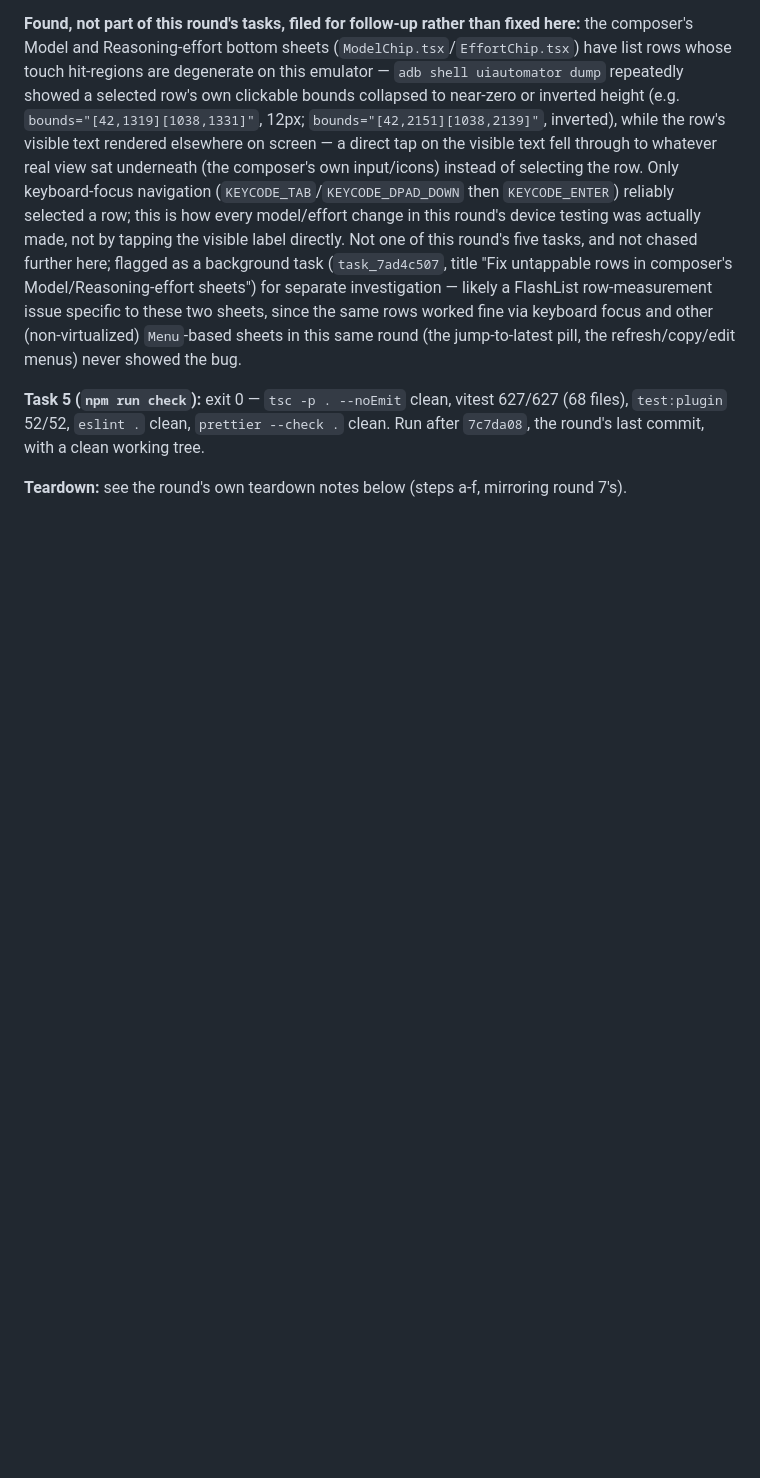
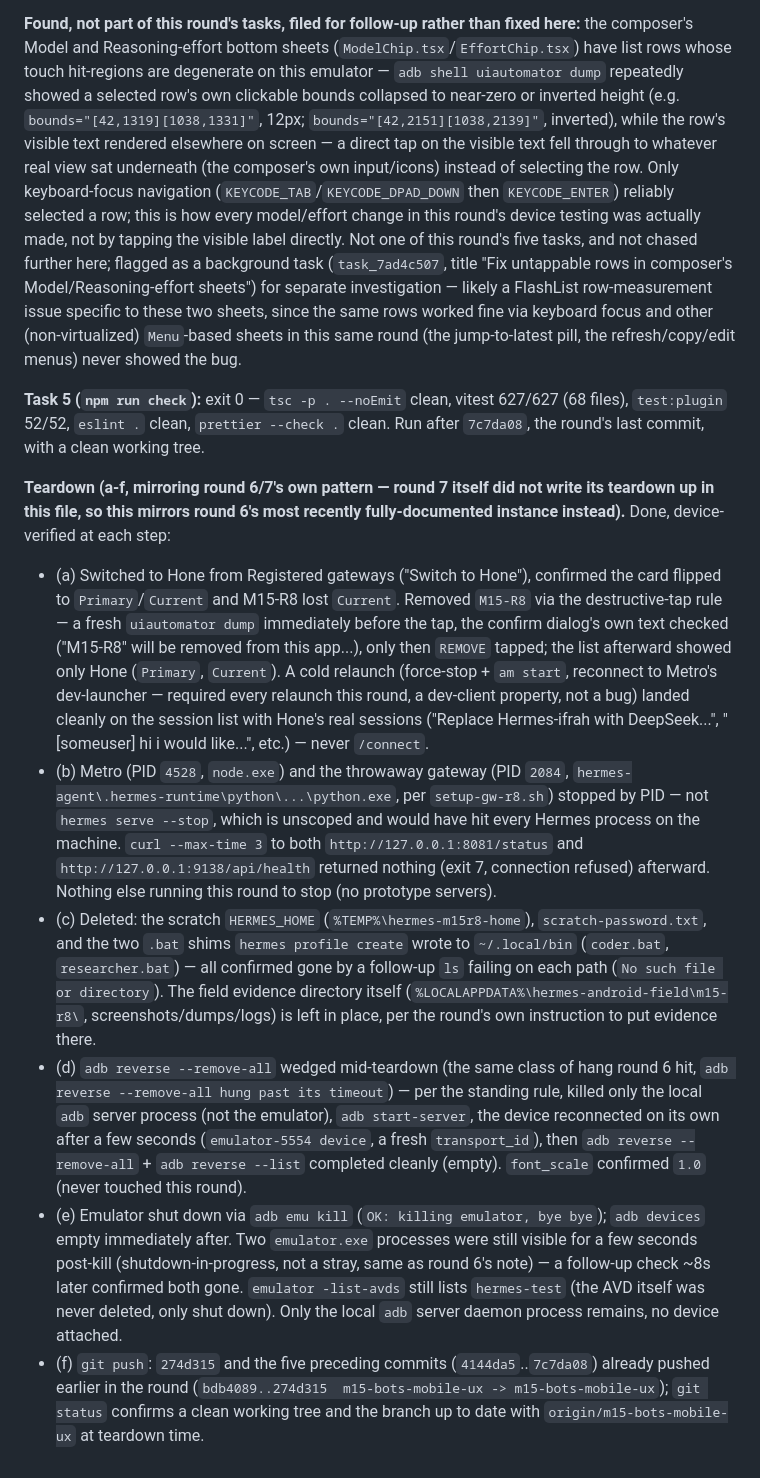
Before and after one commit to darth-modder/hermes-mobile-client, a Markdown page: project-planning/implementation-plan/M15-bots-and-mobile-ux.md, the part around the change. GitHub-like rendering; blank space fills up the shorter version.

Commit message:
docs(m15): record round 8's teardown (task 7)
Switched back to Hone, removed the M15-R8 throwaway connection via the
destructive-tap rule, cold relaunch confirmed a clean landing on Hone's
real sessions. Stopped Metro and the throwaway gateway by PID, confirmed
both ports refuse connections. Deleted scratch HERMES_HOME, scratch
password file, and the two profile-create .bat shims. Cleared adb reverse
mappings (recovered from a mid-teardown adb wedge by killing only the adb
server, per the standing rule — no emulator reboot needed). Shut down the
emulator, confirmed no lingering processes and the AVD still exists.
Working tree clean and pushed.

Co-Authored-By: Claude Sonnet 5 <noreply@anthropic.com>

```diff
--- a/project-planning/implementation-plan/M15-bots-and-mobile-ux.md
+++ b/project-planning/implementation-plan/M15-bots-and-mobile-ux.md
@@ -1718,4 +1718,42 @@ the bug.
 `test:plugin` 52/52, `eslint .` clean, `prettier --check .` clean. Run after `7c7da08`, the
 round's last commit, with a clean working tree.
 
-**Teardown:** see the round's own teardown notes below (steps a-f, mirroring round 7's).
+**Teardown (a-f, mirroring round 6/7's own pattern — round 7 itself did not write its teardown
+up in this file, so this mirrors round 6's most recently fully-documented instance instead).**
+Done, device-verified at each step:
+- (a) Switched to Hone from Registered gateways ("Switch to Hone"), confirmed the card flipped to
+  `Primary`/`Current` and M15-R8 lost `Current`. Removed `M15-R8` via the destructive-tap rule — a
+  fresh `uiautomator dump` immediately before the tap, the confirm dialog's own text checked
+  ("M15-R8" will be removed from this app...), only then `REMOVE` tapped; the list afterward
+  showed only Hone (`Primary`, `Current`). A cold relaunch (force-stop + `am start`, reconnect
+  to Metro's dev-launcher — required every relaunch this round, a dev-client property, not a
+  bug) landed cleanly on the session list with Hone's real sessions ("Replace Hermes-ifrah with
+  DeepSeek...", "[someuser] hi i would like...", etc.) — never `/connect`.
+- (b) Metro (PID `4528`, `node.exe`) and the throwaway gateway (PID `2084`,
+  `hermes-agent\.hermes-runtime\python\...\python.exe`, per `setup-gw-r8.sh`) stopped by PID —
+  not `hermes serve --stop`, which is unscoped and would have hit every Hermes process on the
+  machine. `curl --max-time 3` to both `http://127.0.0.1:8081/status` and
+  `http://127.0.0.1:9138/api/health` returned nothing (exit 7, connection refused) afterward.
+  Nothing else running this round to stop (no prototype servers).
+- (c) Deleted: the scratch `HERMES_HOME` (`%TEMP%\hermes-m15r8-home`),
+  `scratch-password.txt`, and the two `.bat` shims `hermes profile create` wrote to
+  `~/.local/bin` (`coder.bat`, `researcher.bat`) — all confirmed gone by a follow-up `ls` failing
+  on each path (`No such file or directory`). The field evidence directory itself
+  (`%LOCALAPPDATA%\hermes-android-field\m15-r8\`, screenshots/dumps/logs) is left in place, per
+  the round's own instruction to put evidence there.
+- (d) `adb reverse --remove-all` wedged mid-teardown (the same class of hang round 6 hit,
+  `adb reverse --remove-all hung past its timeout`) — per the standing rule, killed only the
+  local `adb` server process (not the emulator), `adb start-server`, the device reconnected on
+  its own after a few seconds (`emulator-5554 device`, a fresh `transport_id`), then
+  `adb reverse --remove-all` + `adb reverse --list` completed cleanly (empty). `font_scale`
+  confirmed `1.0` (never touched this round).
+- (e) Emulator shut down via `adb emu kill` (`OK: killing emulator, bye bye`); `adb devices`
+  empty immediately after. Two `emulator.exe` processes were still visible for a few seconds
+  post-kill (shutdown-in-progress, not a stray, same as round 6's note) — a follow-up check ~8s
+  later confirmed both gone. `emulator -list-avds` still lists `hermes-test` (the AVD itself was
+  never deleted, only shut down). Only the local `adb` server daemon process remains, no device
+  attached.
+- (f) `git push`: `274d315` and the five preceding commits (`4144da5`..`7c7da08`) already pushed
+  earlier in the round (`bdb4089..274d315  m15-bots-mobile-ux -> m15-bots-mobile-ux`); `git
+  status` confirms a clean working tree and the branch up to date with `origin/m15-bots-mobile-ux`
+  at teardown time.
```
